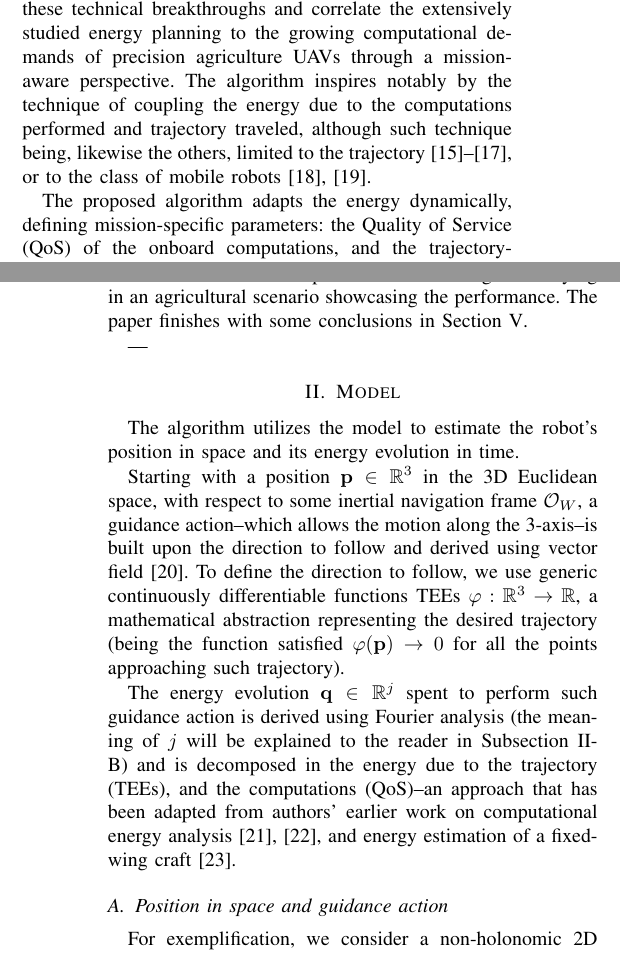
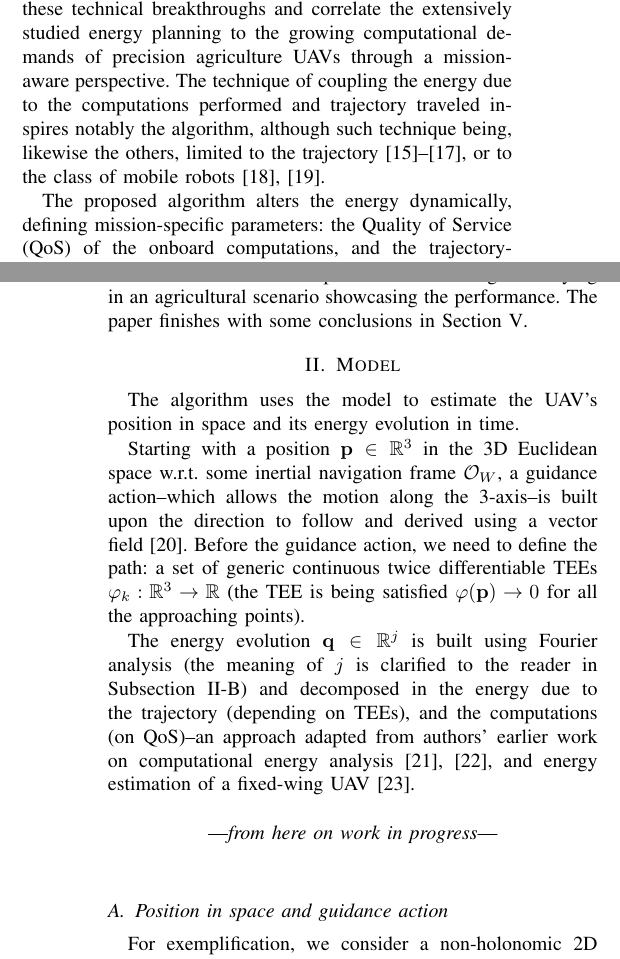
Before and after one commit to adamseew/energy-planning-paper, a LaTeX paper (icra-2021.tex): two parts of the columns of pages 1 and 2 of 5, joined at a grey line, cut so that both start at the same text. Compiled offline with pdfLaTeX.

Commit message:
some fixes until 'position in space and guidance action'

```diff
--- a/icra-2021.tex
+++ b/icra-2021.tex
@@ -518,24 +518,25 @@
 Precision agriculture is rising in demand for reducing waste, costs, and resources while increasing outputs and utilization~\cite{hajjaj2014review}. Researchers have fulfilled some of these demands applying mobile robots in agricultural scenarios such as harvesting~\cite{qingchun2012study,dong2011development, de2011design, aljanobi2010setup, li2008analysis, edan2000robotic}, where complex monitoring strategies, often implemented utilizing unmanned aerial vehicles (UAVs), are usually required for preventing damage and ensuring better crop quality~\cite{puri2017agriculture}. Planning a mission for UAVs operating in such scenarios is a challenging task. It usually requires advanced levels of autonomy along with strictly limited energy budgets--with the typical instance being a UAV used to inform its grounded counterparts of obstacles detected while flying. Currently, UAVs in precision agriculture are semi-autonomous, in the sense that the path is static and defined using a mission planning software~\cite{daponte2019review}. The presented approach proposes an \emph{energy-aware dynamic mission planning algorithm} for UAVs for precision agriculture that overcomes the traditional planning and addresses the broader problem of increasing \emph{computational demands} and their relation to the UAV's energy consumption, path, and autonomy.
 
 Although underrepresented in precision agriculture literature, energy planning algorithms for mobile robots are not a new concept and have been extensively studied, being these correlated to such topics as trajectory generation and path planning. Generally, they account for the energy due to the trajectory, by e.g., maximizing the operation time~\cite{wahab2015energy}, but practically restrict to a narrow class of mobile robots~\cite{kim2005energy}, and focus on optimizing motion control for such robots~\cite{kim2008minimum}. In a similar setting, rotorcrafts have been an obvious object of research interest, with algorithms such as energy-efficient trajectory generation~\cite{morbidi2016minimum,kreciglowa2017energy}. Conversely, the algorithm presented here attempts to combine and generalize some of these technical breakthroughs and correlate the extensively studied energy planning to the growing computational demands of precision agriculture UAVs through a mission-aware perspective.
-The algorithm inspires notably by the technique of coupling the energy due to the computations performed and trajectory traveled, although such technique being, likewise the others, limited to the trajectory~\cite{mei2004energy,mei2005case,mei2006deployment}, or to the class of mobile robots~\cite{sadrpour2013mission,sadrpour2013experimental}.
+The technique of coupling the energy due to the computations performed and trajectory traveled inspires notably the algorithm, although such technique being, likewise the others, limited to the trajectory~\cite{mei2004energy,mei2005case,mei2006deployment}, or to the class of mobile robots~\cite{sadrpour2013mission,sadrpour2013experimental}.
 
-The proposed algorithm adapts the energy dynamically, defining mission-specific parameters: the Quality of Service (QoS) of the onboard computations, and the trajectory-explicit equations (TEEs) of the path. It ideally accounts for a mission extension by optimizing both QoS and TEEs as the UAV flyes and its batteries drain. The algorithm optimizes QoS requiring the UAV to include robot operating system (ROS) with computationally expensive ROS nodes controlled through ROS parameters. It optimizes TEEs--a mathematical abstraction of the path to follow--and implements the change updating a vector field that converges smoothly to such path. Physically, one can use a feature detection node and a set of ellipses, with the algorithm controlling the processing rate and the length of the semi-major and -minor axis. Data using a fixed-wing UAV indicates a potential extension of up to 13 minutes over an hour by merely switching to the lowest QoS.
+The proposed algorithm alters the energy dynamically, defining mission-specific parameters: the Quality of Service (QoS) of the onboard computations, and the trajectory-explicit equations (TEEs) of the path. It ideally accounts for a mission extension by optimizing both QoS and TEEs as the UAV flyes and its batteries drain. The algorithm optimizes QoS requiring the UAV to include robot operating system (ROS) with computationally expensive ROS nodes controlled through ROS parameters. It optimizes TEEs--a mathematical abstraction of the path to follow--and implements the change updating a vector field that converges smoothly to such path. Physically, one can use a feature detection node and a set of ellipses, with the algorithm controlling the processing rate and the length of the semi-major and -minor axis. Data using a fixed-wing UAV indicates a potential extension of up to 13 minutes over an hour by merely switching to the lowest QoS.
 
 The algorithm relies on the assumptions of the mission--a time-varying path and a set of tasks the UAV is supposed to perform along the TEEs and QoS parameters constraints--being \emph{periodic} and \emph{uncertain}. The periodicity is directly observed, by e.g., the UAV flying in repetitive patterns, and the uncertainty accounts for the environmental interference with e.g., a fixed-wing UAV drifting due to windy weather. We propose the Fourier analysis to address the periodicity assumption--being the mission periodic, we expect the energy to evolve also periodically--and a state estimator to cope with the uncertainty assumption. The algorithm selects the controls (the QoS and TEEs) using a modified tube-based output model predictive control (MPC), ensuring that state estimation error does not result in transgression of the control and state constraints.
 
-The remainder of the paper is organized as follows. A suitable energy model for the path and the computations is showed in Section~\ref{sec:model}. The algorithm that uses the energy model to address dynamic mission planning is proposed in Section~\ref{sec:algo}. Section~\ref{sec:experimental} presents a fixed-wing UAV flying in an agricultural scenario showcasing the performance. The paper finishes with some conclusions in Section~\ref{sec:conclusion}.
+The remainder of the paper is organized as follows. A suitable model for the energy and position of the UAV is showed in Section~\ref{sec:model}. The algorithm that uses the model and implements the dynamic mission planning is proposed in Section~\ref{sec:algo}. Section~\ref{sec:experimental} presents a fixed-wing UAV flying in an agricultural scenario showcasing the performance. The paper finishes with some conclusions in Section~\ref{sec:conclusion}.
 
----
 %%%%%%%%%%%%%%%
 \section{Model}
 \label{sec:model}
 
-The algorithm utilizes the model to estimate the robot's position in space and its energy evolution in time.
+The algorithm uses the model to estimate the UAV's position in space and its energy evolution in time.
 
-Starting with a position $\mathbf{p}\in\mathbb{R}^3$ in the 3D Euclidean space, with respect to some inertial navigation frame $\mathcal{O}_W$, a guidance action--which allows the motion along the 3-axis--is built upon the direction to follow and derived using vector field~\cite{de2017guidance}. To define the direction to follow, we use generic continuously differentiable functions TEEs $\varphi:\mathbb{R}^3\rightarrow\mathbb{R}$, a mathematical abstraction representing the desired trajectory (being the function satisfied $\varphi(\mathbf{p})\rightarrow 0$ for all the points approaching such trajectory).
+Starting with a position $\mathbf{p}\in\mathbb{R}^3$ in the 3D Euclidean space w.r.t. some inertial navigation frame $\mathcal{O}_W$, a guidance action--which allows the motion along the 3-axis--is built upon the direction to follow and derived using a vector field~\cite{de2017guidance}. Before the guidance action, we need to define the path: a set of generic continuous twice differentiable TEEs $\varphi_k:\mathbb{R}^3\rightarrow\mathbb{R}$ (the TEE is being satisfied $\varphi(\mathbf{p})\rightarrow 0$ for all the approaching points).
 
-The energy evolution $\mathbf{q}\in\mathbb{R}^j$ spent to perform such guidance action is derived using Fourier analysis (the meaning of $j$ will be explained to the reader in Subsection~\ref{sec:energy-model}) and is decomposed in the energy due to the trajectory (TEEs), and the computations (QoS)--an approach that has been adapted from authors' earlier work on computational energy analysis~\cite{seewald2019coarse, seewald2019component}, and energy estimation of a fixed-wing craft~\cite{seewald2020mechanical}.
+The energy evolution $\mathbf{q}\in\mathbb{R}^j$ is built using Fourier analysis (the meaning of $j$ is clarified to the reader in Subsection~\ref{sec:energy-model}) and decomposed in the energy due to the trajectory (depending on TEEs), and the computations (on QoS)--an approach adapted from authors' earlier work on computational energy analysis~\cite{seewald2019coarse, seewald2019component}, and energy estimation of a fixed-wing UAV~\cite{seewald2020mechanical}.
+
+\begin{center}\vspace{.2cm}---\emph{from here on work in progress}---\vspace{.6cm}\end{center}
 
 \subsection{Position in space and guidance action}
 \label{sec:position}
```
Also changed, not shown: icra-2021.pdf.
